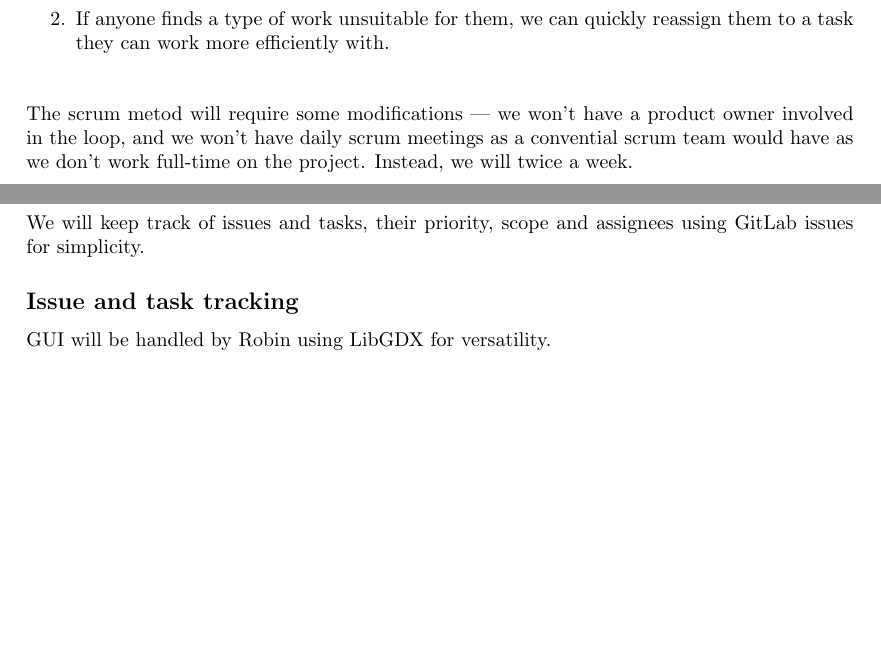
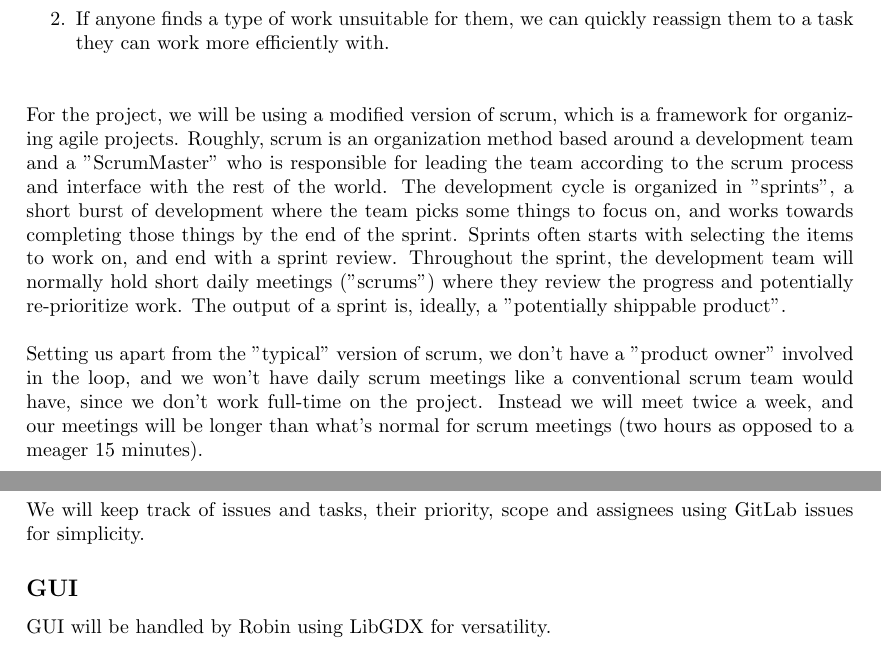
Before and after one commit to luringens/DoodleChess, a LaTeX document (docs/plans/process-and-project-plan.tex): two parts of pages 1 and 2 of 3 before the commit and two parts of pages 1 and 3 of 3 after it, joined at a grey line, cut so that both start at the same text, the shorter picture padded with empty space. Compiled offline with pdfLaTeX.

Commit message:
[Close #14] describe the Scrum process (roughly)
Also correct a couple of minor mistakes.

```diff
--- a/docs/plans/process-and-project-plan.tex
+++ b/docs/plans/process-and-project-plan.tex
@@ -22,7 +22,9 @@ To help with this, we will be following an agile method. This means we create a
     # If anyone finds a type of work unsuitable for them, we can quickly reassign them to a task they can work more efficiently with.
 \end{easylist}\mbox{}\\
 
-The scrum metod will require some modifications --- we won't have a product owner involved in the loop, and we won't have daily scrum meetings as a convential scrum team would have as we don't work full-time on the project. Instead, we will twice a week.
+For the project, we will be using a modified version of scrum, which is a framework for organizing agile projects. Roughly, scrum is an organization method based around a development team and a "ScrumMaster" who is responsible for leading the team according to the scrum process and interface with the rest of the world. The development cycle is organized in "sprints", a short burst of development where the team picks some things to focus on, and works towards completing those things by the end of the sprint. Sprints often starts with selecting the items to work on, and end with a sprint review. Throughout the sprint, the development team will normally hold short daily meetings ("scrums") where they review the progress and potentially re-prioritize work. The output of a sprint is, ideally, a "potentially shippable product".\\
+
+Setting us apart from the "typical" version of scrum, we don't have a "product owner" involved in the loop, and we won't have daily scrum meetings like a conventional scrum team would have, since we don't work full-time on the project. Instead we will meet twice a week, and our meetings will be longer than what's normal for scrum meetings (two hours as opposed to a meager 15 minutes).
 
 \section*{Software development activities}
 
@@ -56,7 +58,7 @@ Testing will be done with JUnit tests as that is what we are most comfortable wi
 
 We will keep track of issues and tasks, their priority, scope and assignees using GitLab issues for simplicity.
 
-\subsection*{Issue and task tracking}
+\subsection*{GUI}
 
 GUI will be handled by Robin using LibGDX for versatility.
 
```
Also changed, not shown: docs/plans/process-and-project-plan.pdf, docs/plans/process-and-project-plan.tex (6 more changed lines).
